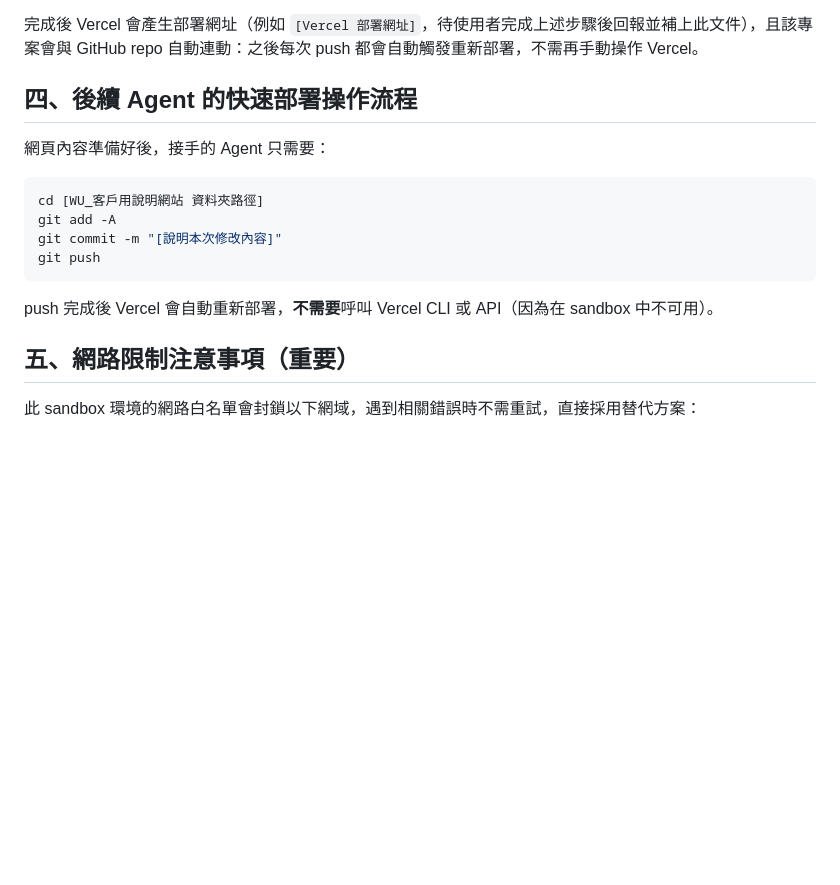
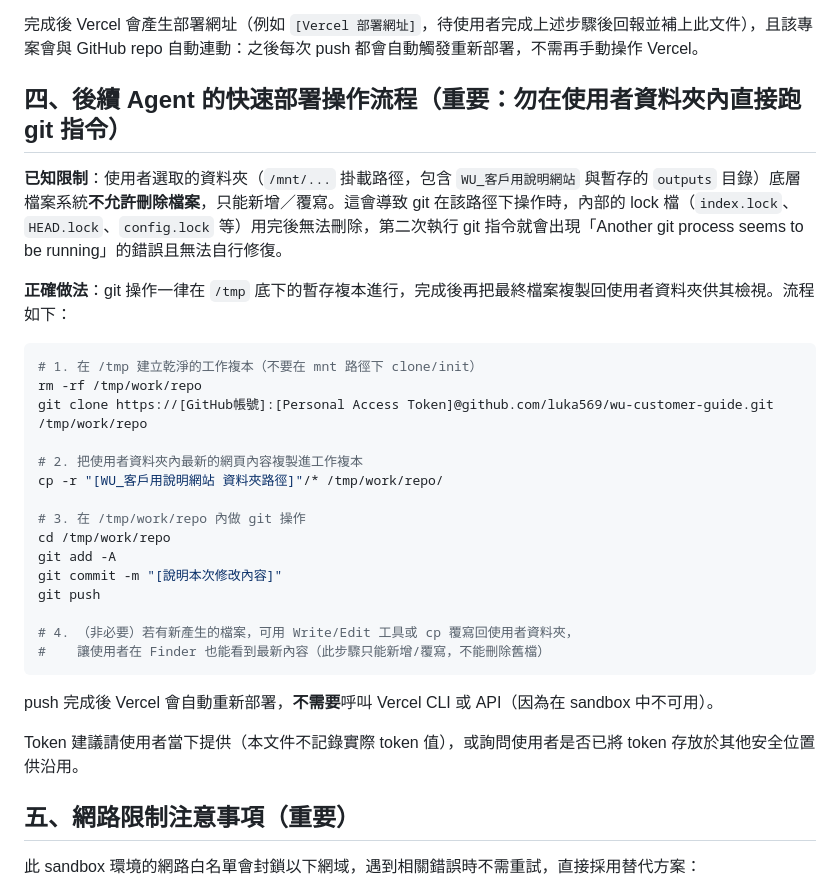
Before and after one commit to luka569/wu-customer-guide, a Markdown page: 部署說明.md, the part around the change. Drawn GitHub-style; blank space fills up the shorter version.

Commit message:
補充 git 操作限制與正確流程說明

````diff
--- a/部署說明.md
+++ b/部署說明.md
@@ -31,18 +31,33 @@ Sandbox 網路白名單會封鎖 `api.vercel.com`，Vercel CLI（`vercel login`
 
 完成後 Vercel 會產生部署網址（例如 `[Vercel 部署網址]`，待使用者完成上述步驟後回報並補上此文件），且該專案會與 GitHub repo 自動連動：之後每次 push 都會自動觸發重新部署，不需再手動操作 Vercel。
 
-## 四、後續 Agent 的快速部署操作流程
+## 四、後續 Agent 的快速部署操作流程（重要：勿在使用者資料夾內直接跑 git 指令）
 
-網頁內容準備好後，接手的 Agent 只需要：
+**已知限制**：使用者選取的資料夾（`/mnt/...` 掛載路徑，包含 `WU_客戶用說明網站` 與暫存的 `outputs` 目錄）底層檔案系統**不允許刪除檔案**，只能新增／覆寫。這會導致 git 在該路徑下操作時，內部的 lock 檔（`index.lock`、`HEAD.lock`、`config.lock` 等）用完後無法刪除，第二次執行 git 指令就會出現「Another git process seems to be running」的錯誤且無法自行修復。
+
+**正確做法**：git 操作一律在 `/tmp` 底下的暫存複本進行，完成後再把最終檔案複製回使用者資料夾供其檢視。流程如下：
 
 ```bash
-cd [WU_客戶用說明網站 資料夾路徑]
+# 1. 在 /tmp 建立乾淨的工作複本（不要在 mnt 路徑下 clone/init）
+rm -rf /tmp/work/repo
+git clone https://[GitHub帳號]:[Personal Access Token]@github.com/luka569/wu-customer-guide.git /tmp/work/repo
+
+# 2. 把使用者資料夾內最新的網頁內容複製進工作複本
+cp -r "[WU_客戶用說明網站 資料夾路徑]"/* /tmp/work/repo/
+
+# 3. 在 /tmp/work/repo 內做 git 操作
+cd /tmp/work/repo
 git add -A
 git commit -m "[說明本次修改內容]"
 git push
+
+# 4. （非必要）若有新產生的檔案，可用 Write/Edit 工具或 cp 覆寫回使用者資料夾，
+#    讓使用者在 Finder 也能看到最新內容（此步驟只能新增/覆寫，不能刪除舊檔）
 ```
 
 push 完成後 Vercel 會自動重新部署，**不需要**呼叫 Vercel CLI 或 API（因為在 sandbox 中不可用）。
+
+Token 建議請使用者當下提供（本文件不記錄實際 token 值），或詢問使用者是否已將 token 存放於其他安全位置供沿用。
 
 ## 五、網路限制注意事項（重要）
 
````
